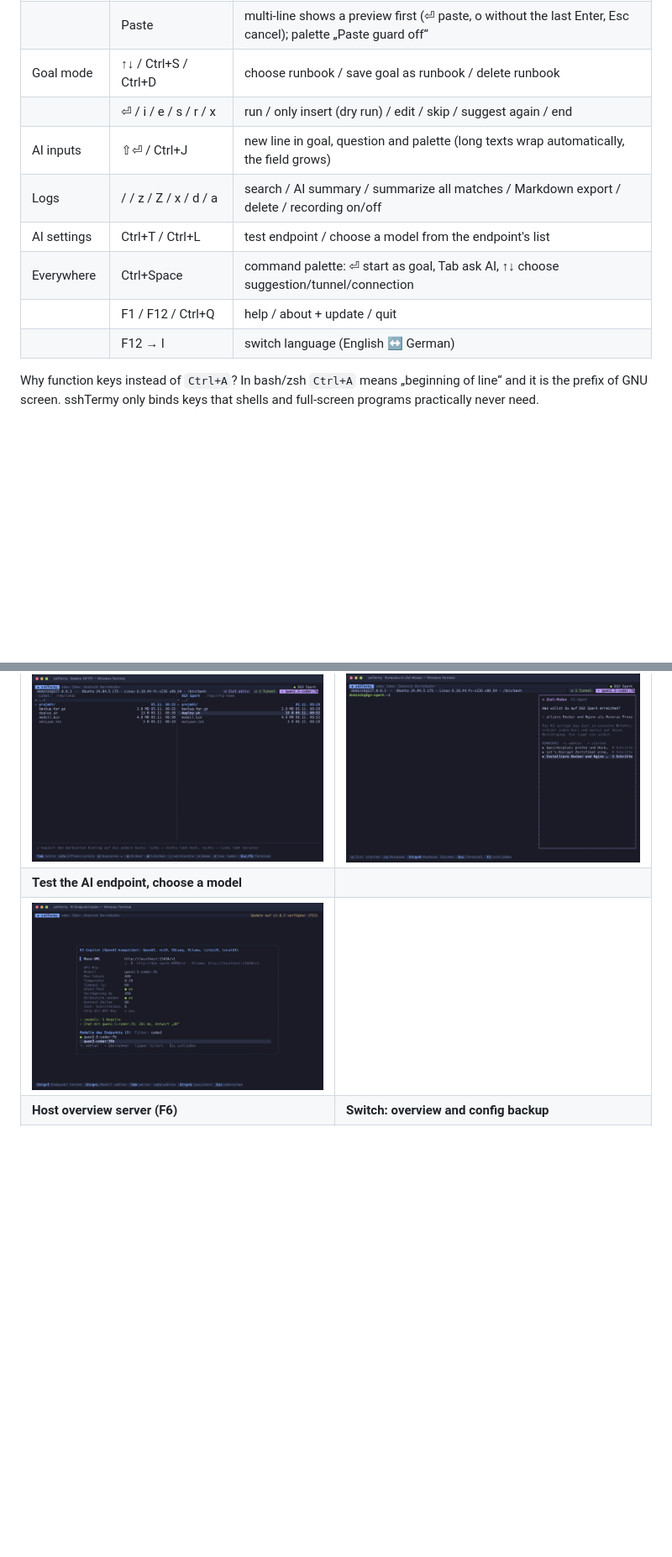
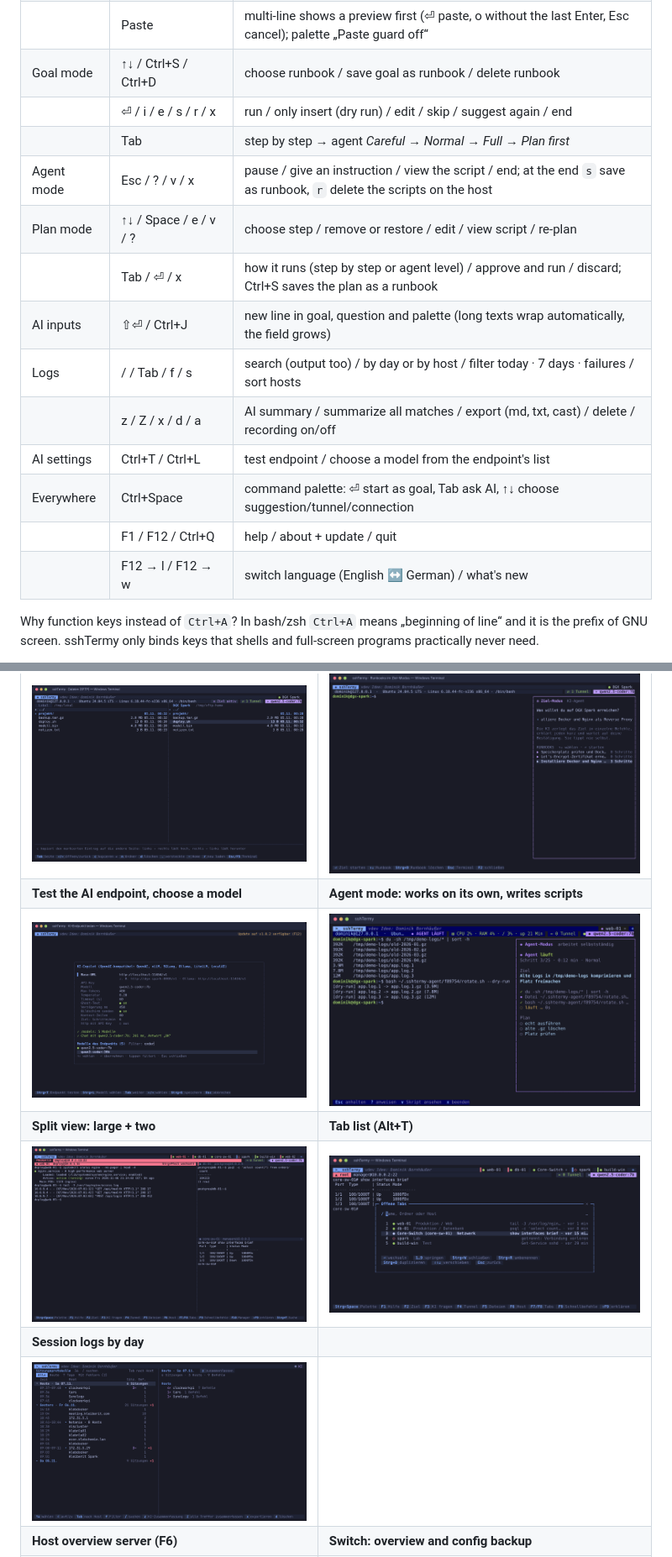
Before and after one commit to db9979/sshtermy, a Markdown page: README.md, 2 parts joined by grey strips. Shown at 84% size. GitHub-like rendering; pictures changed too: docs/bilder/16-agent.png (added), docs/bilder/17-geteilt.png (added), docs/bilder/18-tabs.png (added); blank space fills up the shorter version.

```diff
--- a/README.md
+++ b/README.md
@@ -185,12 +190,17 @@ sshtermy --no-intro   # without the start animation (permanently: palette „Sta
 | | Paste | multi-line shows a preview first (⏎ paste, o without the last Enter, Esc cancel); palette „Paste guard off“ |
 | Goal mode | ↑↓ / Ctrl+S / Ctrl+D | choose runbook / save goal as runbook / delete runbook |
 | | ⏎ / i / e / s / r / x | run / only insert (dry run) / edit / skip / suggest again / end |
+| | Tab | step by step → agent *Careful* → *Normal* → *Full* → *Plan first* |
+| Agent mode | Esc / ? / v / x | pause / give an instruction / view the script / end; at the end `s` save as runbook, `r` delete the scripts on the host |
+| Plan mode | ↑↓ / Space / e / v / ? | choose step / remove or restore / edit / view script / re-plan |
+| | Tab / ⏎ / x | how it runs (step by step or agent level) / approve and run / discard; Ctrl+S saves the plan as a runbook |
 | AI inputs | ⇧⏎ / Ctrl+J | new line in goal, question and palette (long texts wrap automatically, the field grows) |
-| Logs | / / z / Z / x / d / a | search / AI summary / summarize all matches / Markdown export / delete / recording on/off |
+| Logs | / / Tab / f / s | search (output too) / by day or by host / filter today · 7 days · failures / sort hosts |
+| | z / Z / x / d / a | AI summary / summarize all matches / export (md, txt, cast) / delete / recording on/off |
 | AI settings | Ctrl+T / Ctrl+L | test endpoint / choose a model from the endpoint's list |
 | Everywhere | Ctrl+Space | command palette: ⏎ start as goal, Tab ask AI, ↑↓ choose suggestion/tunnel/connection |
 | | F1 / F12 / Ctrl+Q | help / about + update / quit |
-| | F12 → l | switch language (English ↔ German) |
+| | F12 → l / F12 → w | switch language (English ↔ German) / what's new |
 
 Why function keys instead of `Ctrl+A`? In bash/zsh `Ctrl+A` means „beginning of line“ and it is the prefix of GNU screen.
 sshTermy only binds keys that shells and full-screen programs practically never need.
@@ -256,8 +266,12 @@ Toggles, look, language and setup live in the **[:] Settings ›** submenu (each
 | Files (SFTP, F5) | Runbooks in goal mode |
 |---|---|
 | ![](docs/bilder/12-dateien.png) | ![](docs/bilder/11-runbooks.png) |
-| **Test the AI endpoint, choose a model** | |
-| ![](docs/bilder/10-ki-test.png) | |
+| **Test the AI endpoint, choose a model** | **Agent mode: works on its own, writes scripts** |
+| ![](docs/bilder/10-ki-test.png) | ![](docs/bilder/16-agent.png) |
+| **Split view: large + two** | **Tab list (Alt+T)** |
+| ![](docs/bilder/17-geteilt.png) | ![](docs/bilder/18-tabs.png) |
+| **Session logs by day** | |
+| ![](docs/bilder/19-protokolle.png) | |
 | **Host overview server (F6)** | **Switch: overview and config backup** |
 | ![](docs/bilder/15-host-server.png) | ![](docs/bilder/14-host-switch.png) |
 
```
Also changed, not shown: other parts of README.md (+9 -2 lines), CLAUDE.md (added, +13 -0 lines), README.de.md (+22 -5 lines), 9 other files.
